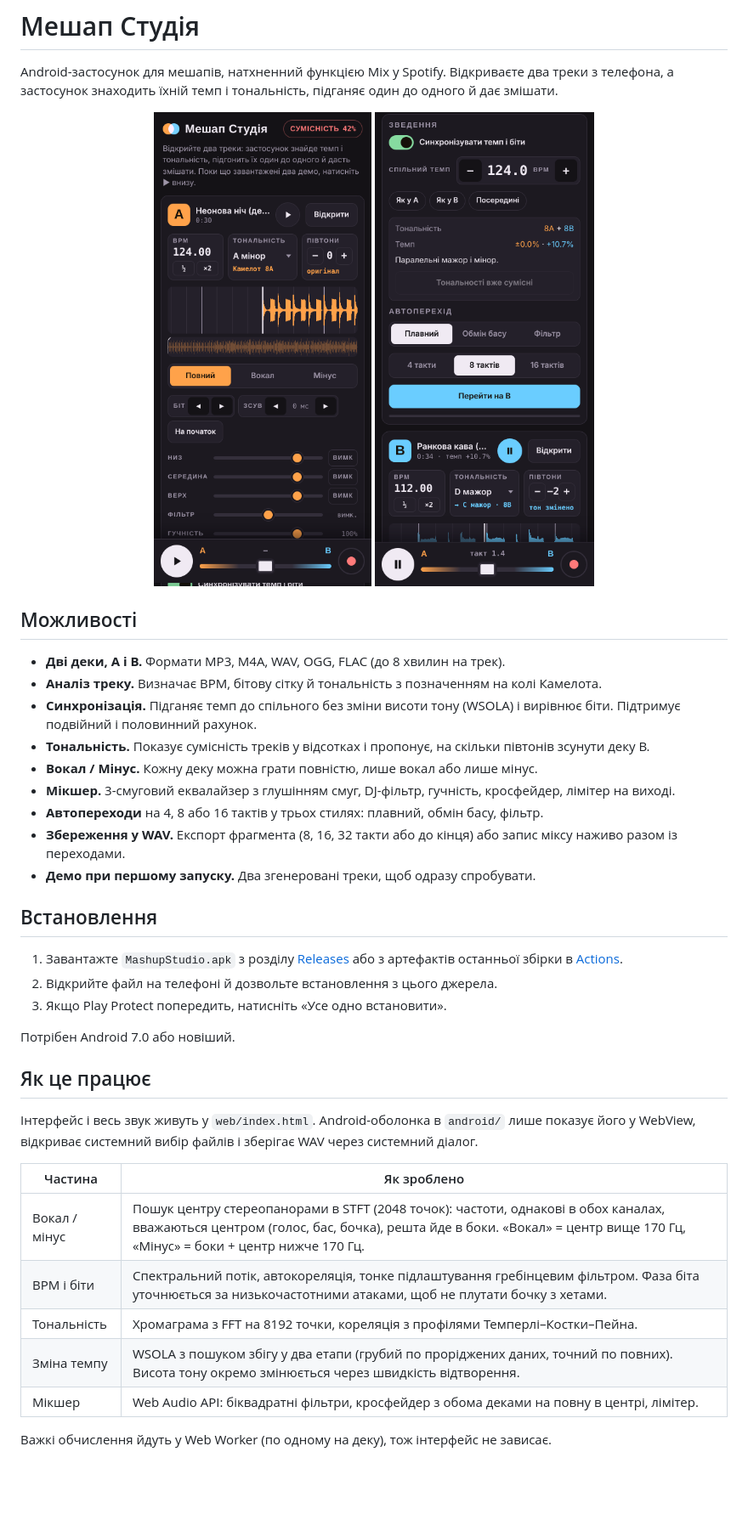
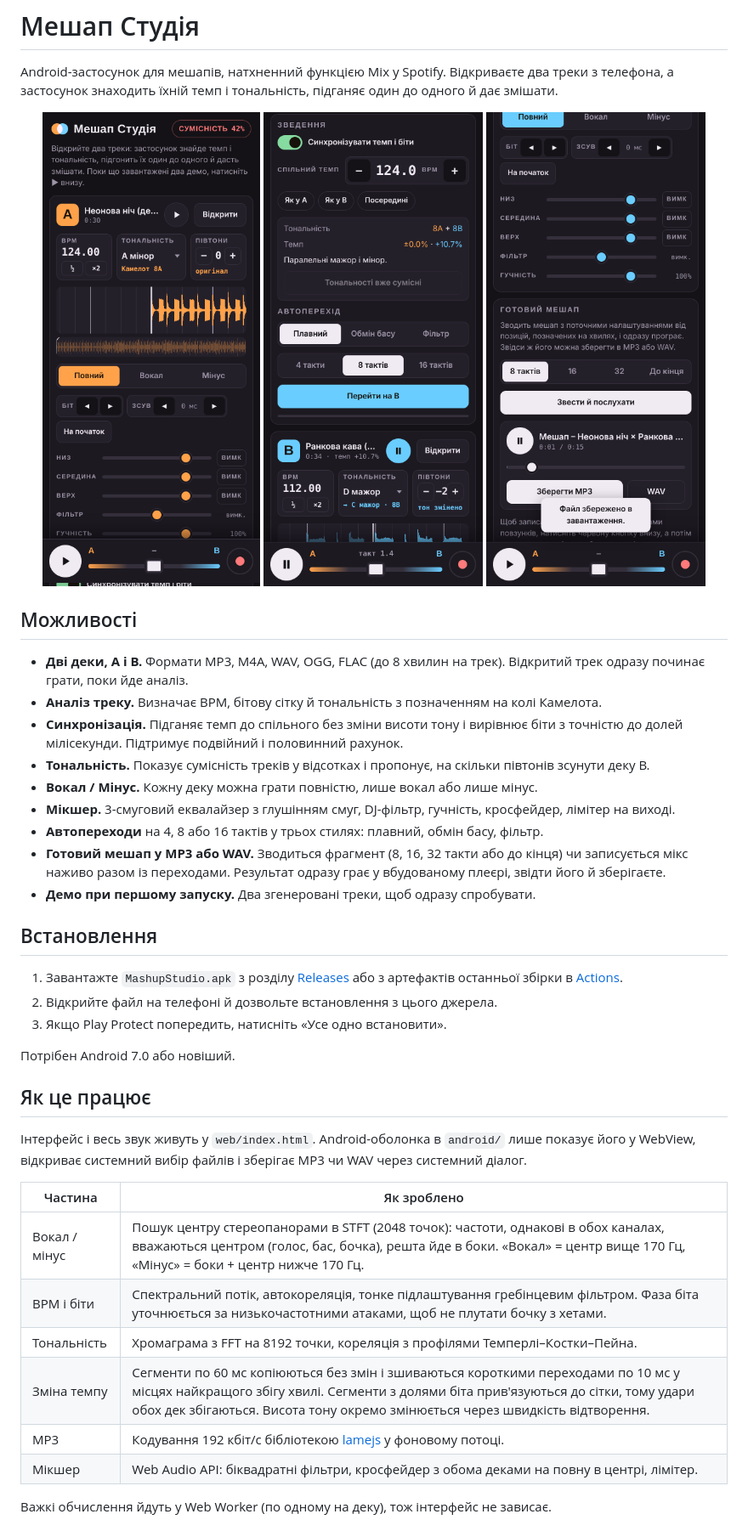
Before and after one commit to hatogg/Mashup-Studio, a Markdown page: README.md, the part around one of its changes. Shown at 85% size. Rendered like a GitHub page; pictures changed too: docs/screen-result.png (added); blank space fills up the shorter version.

```diff
--- a/README.md
+++ b/README.md
@@ -4,18 +4,18 @@
 
 Android-застосунок для мешапів, натхненний функцією Mix у Spotify. Відкриваєте два треки з телефона, а застосунок знаходить їхній темп і тональність, підганяє один до одного й дає змішати.
 
-<p align="center"><img src="docs/screen-full.png" width="300" alt="Головний екран"> <img src="docs/screen-mixer.png" width="300" alt="Зведення і дека B"></p>
+<p align="center"><img src="docs/screen-full.png" width="260" alt="Головний екран"> <img src="docs/screen-mixer.png" width="260" alt="Зведення і дека B"> <img src="docs/screen-result.png" width="260" alt="Плеєр готового мешапу"></p>
 
 ## Можливості
 
-- **Дві деки, A і B.** Формати MP3, M4A, WAV, OGG, FLAC (до 8 хвилин на трек).
+- **Дві деки, A і B.** Формати MP3, M4A, WAV, OGG, FLAC (до 8 хвилин на трек). Відкритий трек одразу починає грати, поки йде аналіз.
 - **Аналіз треку.** Визначає BPM, бітову сітку й тональність з позначенням на колі Камелота.
-- **Синхронізація.** Підганяє темп до спільного без зміни висоти тону (WSOLA) і вирівнює біти. Підтримує подвійний і половинний рахунок.
+- **Синхронізація.** Підганяє темп до спільного без зміни висоти тону і вирівнює біти з точністю до долей мілісекунди. Підтримує подвійний і половинний рахунок.
 - **Тональність.** Показує сумісність треків у відсотках і пропонує, на скільки півтонів зсунути деку B.
 - **Вокал / Мінус.** Кожну деку можна грати повністю, лише вокал або лише мінус.
 - **Мікшер.** 3-смуговий еквалайзер з глушінням смуг, DJ-фільтр, гучність, кросфейдер, лімітер на виході.
 - **Автопереходи** на 4, 8 або 16 тактів у трьох стилях: плавний, обмін басу, фільтр.
-- **Збереження у WAV.** Експорт фрагмента (8, 16, 32 такти або до кінця) або запис міксу наживо разом із переходами.
+- **Готовий мешап у MP3 або WAV.** Зводиться фрагмент (8, 16, 32 такти або до кінця) чи записується мікс наживо разом із переходами. Результат одразу грає у вбудованому плеєрі, звідти його й зберігаєте.
 - **Демо при першому запуску.** Два згенеровані треки, щоб одразу спробувати.
 
 ## Встановлення
@@ -28,14 +28,15 @@ Android-застосунок для мешапів, натхненний фун
 
 ## Як це працює
 
-Інтерфейс і весь звук живуть у `web/index.html`. Android-оболонка в `android/` лише показує його у WebView, відкриває системний вибір файлів і зберігає WAV через системний діалог.
+Інтерфейс і весь звук живуть у `web/index.html`. Android-оболонка в `android/` лише показує його у WebView, відкриває системний вибір файлів і зберігає MP3 чи WAV через системний діалог.
 
 | Частина | Як зроблено |
 |---|---|
 | Вокал / мінус | Пошук центру стереопанорами в STFT (2048 точок): частоти, однакові в обох каналах, вважаються центром (голос, бас, бочка), решта йде в боки. «Вокал» = центр вище 170 Гц, «Мінус» = боки + центр нижче 170 Гц. |
 | BPM і біти | Спектральний потік, автокореляція, тонке підлаштування гребінцевим фільтром. Фаза біта уточнюється за низькочастотними атаками, щоб не плутати бочку з хетами. |
 | Тональність | Хромаграма з FFT на 8192 точки, кореляція з профілями Темперлі–Костки–Пейна. |
-| Зміна темпу | WSOLA з пошуком збігу у два етапи (грубий по проріджених даних, точний по повних). Висота тону окремо змінюється через швидкість відтворення. |
+| Зміна темпу | Сегменти по 60 мс копіюються без змін і зшиваються короткими переходами по 10 мс у місцях найкращого збігу хвилі. Сегменти з долями біта прив'язуються до сітки, тому удари обох дек збігаються. Висота тону окремо змінюється через швидкість відтворення. |
+| MP3 | Кодування 192 кбіт/с бібліотекою [lamejs](https://github.com/zhuker/lamejs) у фоновому потоці. |
 | Мікшер | Web Audio API: біквадратні фільтри, кросфейдер з обома деками на повну в центрі, лімітер. |
 
 Важкі обчислення йдуть у Web Worker (по одному на деку), тож інтерфейс не зависає.
```
Also changed, not shown: other parts of README.md (+2 -1 lines), 2 other files.
